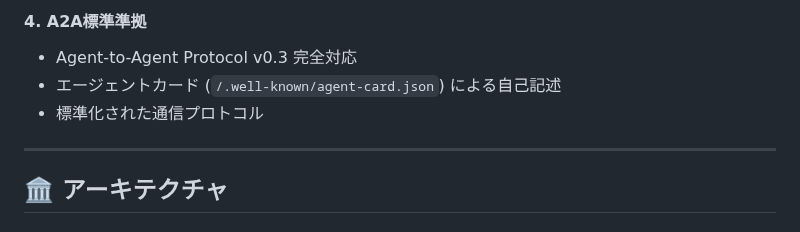
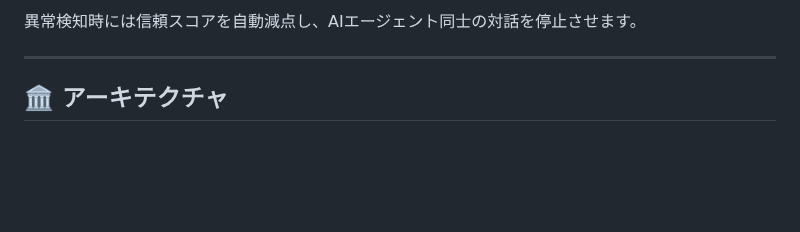
Before and after one commit to TaichiHiromatsu/secure-ai-agent-matching-platform, a Markdown page: README.md, the part around one of its changes. Drawn GitHub-style; blank space fills up the shorter version.

```diff
--- a/README.md
+++ b/README.md
@@ -203,8 +178,5 @@ flowchart TB
 
-#### 4. A2A標準準拠
-- Agent-to-Agent Protocol v0.3 完全対応
-- エージェントカード (`/.well-known/agent-card.json`) による自己記述
-- 標準化された通信プロトコル
+異常検知時には信頼スコアを自動減点し、AIエージェント同士の対話を停止させます。
 
 ---
 
```
Also changed, not shown: other parts of README.md (+20 -45 lines).
